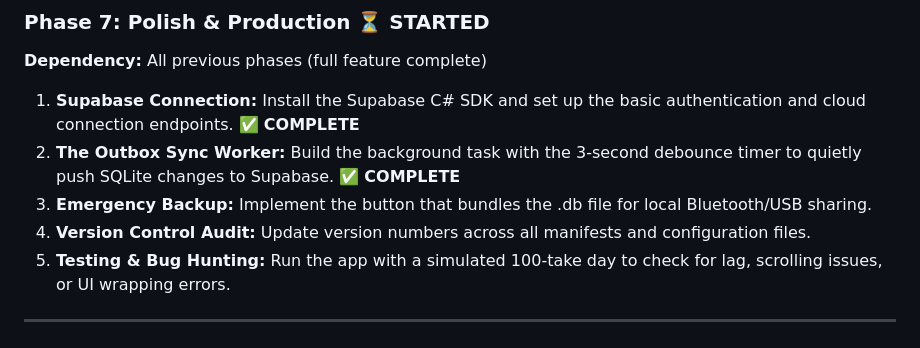
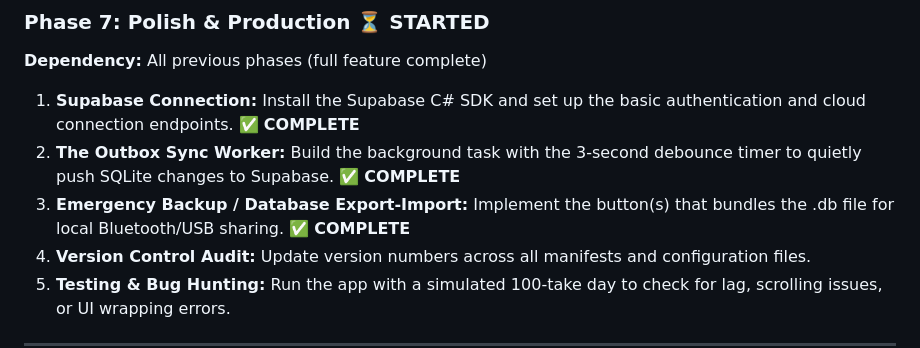
Before and after one commit to georgetsirogiannis/Logshot, a Markdown page: Logshot/Docs/Logshot — Implementation Roadmap.md, the part around the change. GitHub-like rendering.

Commit message:
Updated Implementation document

```diff
--- a/Logshot/Docs/Logshot — Implementation Roadmap.md
+++ b/Logshot/Docs/Logshot — Implementation Roadmap.md
@@ -109,7 +109,7 @@ CAUTION: ~~THIS IS AN OUTDATED REPORT.~~ **UPDATED REPORT.**
 
 1. **Supabase Connection:** Install the Supabase C# SDK and set up the basic authentication and cloud connection endpoints. ✅ **COMPLETE**
 2. **The Outbox Sync Worker:** Build the background task with the 3-second debounce timer to quietly push SQLite changes to Supabase.  ✅ **COMPLETE**
-3. **Emergency Backup:** Implement the button that bundles the .db file for local Bluetooth/USB sharing.
+3. **Emergency Backup / Database Export-Import:** Implement the button(s) that bundles the .db file for local Bluetooth/USB sharing.  ✅ **COMPLETE**
 4. **Version Control Audit:** Update version numbers across all manifests and configuration files.
 5. **Testing & Bug Hunting:** Run the app with a simulated 100-take day to check for lag, scrolling issues, or UI wrapping errors.
 
```
